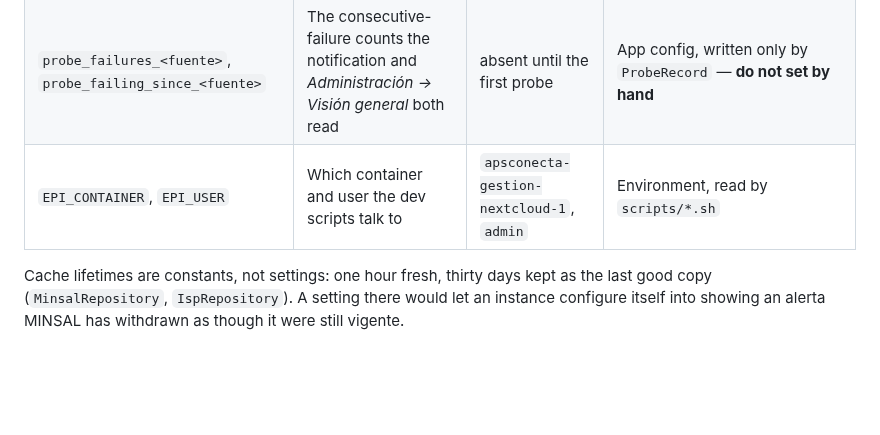
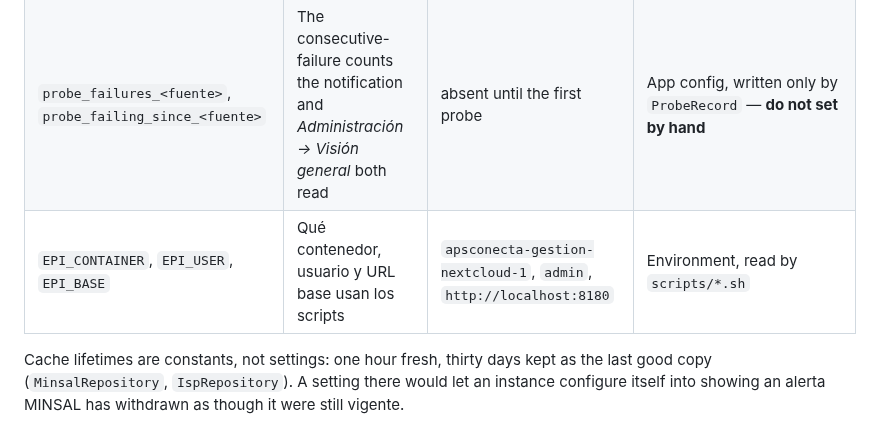
Before and after one commit to APS-Conecta/epidemiologia, a Markdown page: README.md, the part around the change. GitHub-like rendering; blank space fills up the shorter version.

Commit message:
docs: document EPI_BASE environment variable in README.md
Co-authored-by: ddespinoza <88339603+ddespinoza@users.noreply.github.com>

```diff
--- a/README.md
+++ b/README.md
@@ -155,7 +155,7 @@ config is written by the app itself.
 | --- | --- | --- | --- |
 | `notify_groups` | Which groups are told when a fuente has been unreachable for 2, 7 or 30 days | `["admin"]`, compiled in — a fresh install has no row | App config: `occ config:app:set epidemiologia notify_groups --value='["admin","epi"]' --type=array` |
 | `probe_failures_<fuente>`, `probe_failing_since_<fuente>` | The consecutive-failure counts the notification and *Administración → Visión general* both read | absent until the first probe | App config, written only by `ProbeRecord` — **do not set by hand** |
-| `EPI_CONTAINER`, `EPI_USER` | Which container and user the dev scripts talk to | `apsconecta-gestion-nextcloud-1`, `admin` | Environment, read by `scripts/*.sh` |
+| `EPI_CONTAINER`, `EPI_USER`, `EPI_BASE` | Qué contenedor, usuario y URL base usan los scripts | `apsconecta-gestion-nextcloud-1`, `admin`, `http://localhost:8180` | Environment, read by `scripts/*.sh` |
 
 Cache lifetimes are constants, not settings: one hour fresh, thirty days kept as the last good copy
 (`MinsalRepository`, `IspRepository`). A setting there would let an instance configure itself into
```
